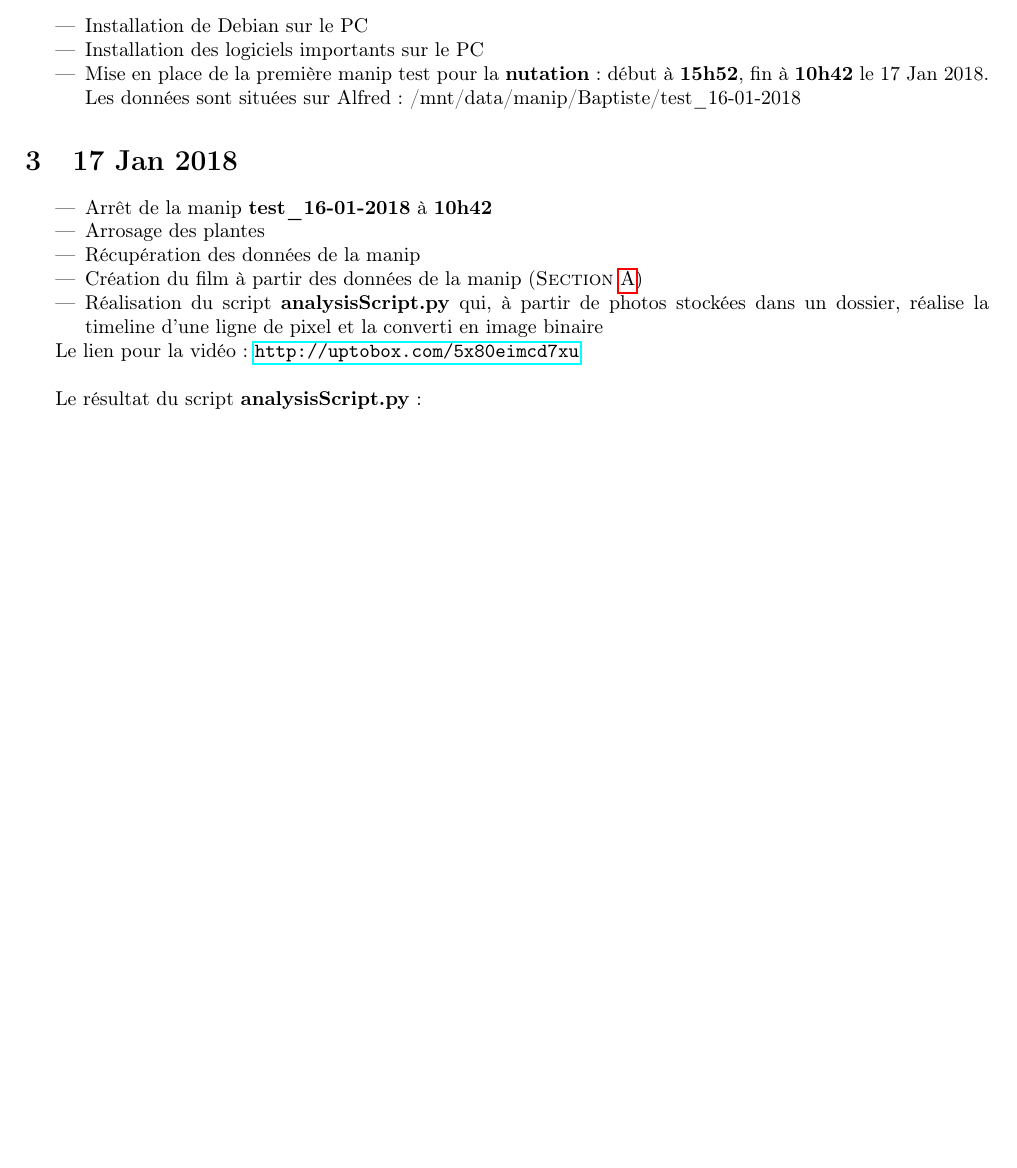
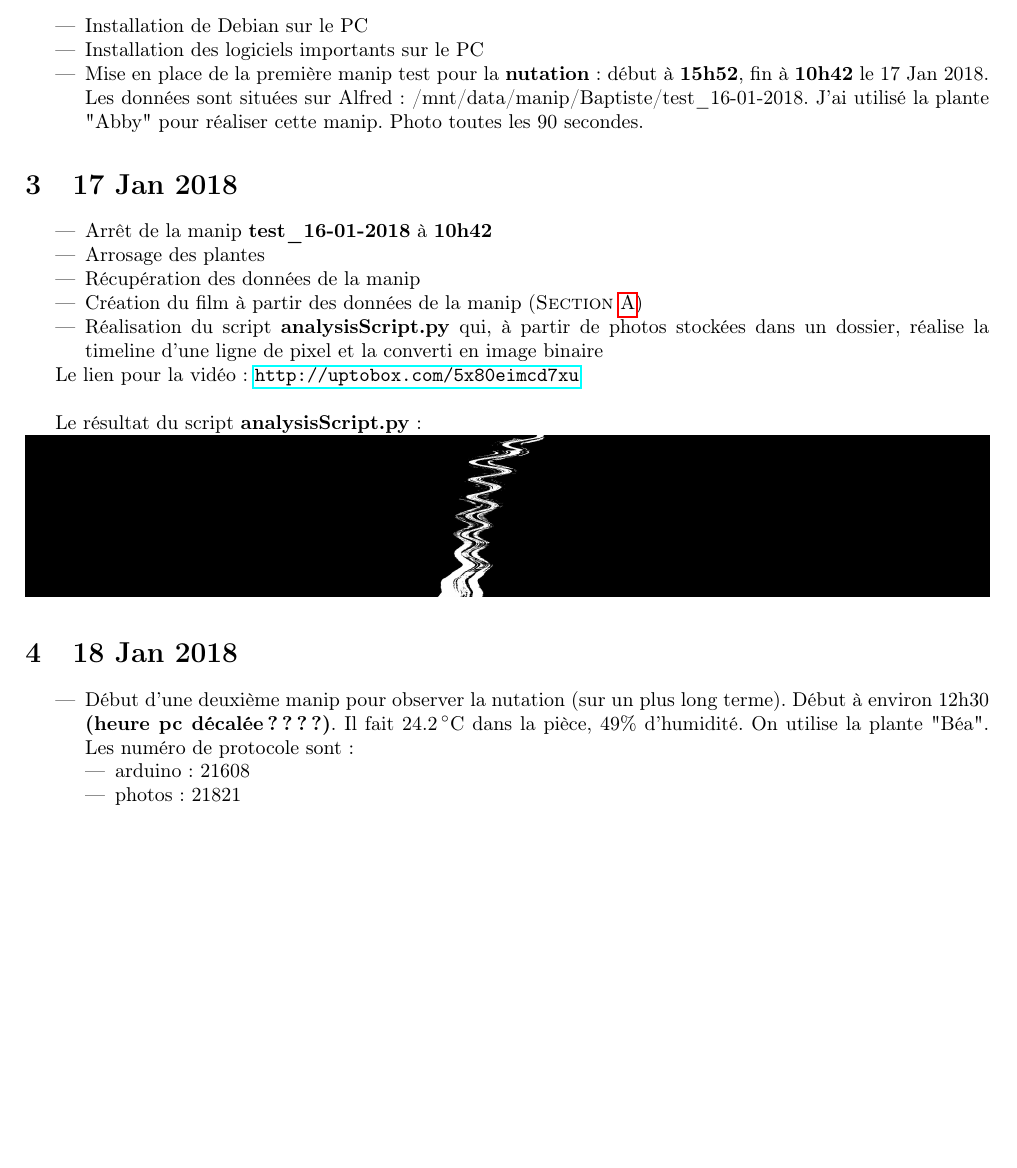
Before and after one commit to rougerbaptiste/LabNotebookMSC, a LaTeX document (labNotebook.tex): part of page 2 of 3, cut so that both start at the same text, the shorter picture padded with empty space. Compiled offline with pdfLaTeX.

Commit message:
Start 18 Jan 2018 with new expe + minor modif for degrees

```diff
--- a/labNotebook.tex
+++ b/labNotebook.tex
@@ -8,6 +8,7 @@
 \usepackage{graphicx}
 \usepackage{hyperref}
 \usepackage[left=2cm,right=2cm,top=2cm,bottom=2cm]{geometry}
+\usepackage{siunitx}
 \author{Baptiste Rouger}
 \title{Lab Notebook MSC}
 
@@ -38,7 +39,7 @@ Comment la fermeture des feuilles affecte la température de celles-ci ?
 \begin{itemize}
         \item Installation de Debian sur le PC
         \item Installation des logiciels importants sur le PC
-\item Mise en place de la première manip test pour la \textbf{nutation} : début à \textbf{15h52}, fin à \textbf{10h42} le 17 Jan 2018. Les données sont situées sur Alfred : /mnt/data/manip/Baptiste/test\_16-01-2018
+        \item Mise en place de la première manip test pour la \textbf{nutation} : début à \textbf{15h52}, fin à \textbf{10h42} le 17 Jan 2018. Les données sont situées sur Alfred : /mnt/data/manip/Baptiste/test\_16-01-2018. J'ai utilisé la plante "Abby" pour réaliser cette manip. Photo toutes les 90 secondes.
 \end{itemize}
 
 \section{17 Jan 2018}
@@ -55,6 +56,21 @@ Le lien pour la vidéo : \url{http://uptobox.com/5x80eimcd7xu}\\
 Le résultat du script \textbf{analysisScript.py} :\\
 \includegraphics[width = \linewidth]{imTLBWv1.jpg}
 
+\section{18 Jan 2018}
+\begin{itemize}
+        \item Début d'une deuxième manip pour observer la nutation (sur un plus long terme). Début à environ 12h30 \textbf{(heure pc décalée ????)}. Il fait \SI{24.2}{\celsius} dans la pièce, 49\% d'humidité. On utilise la plante "Béa". Les numéro de protocole sont :
+                \begin{itemize}
+                        \item arduino : 21608
+                        \item photos : 21821
+                \end{itemize}
+
+\end{itemize}
+
+
+
+
+
+
 
 \newpage
 \begin{center}
```
Also changed, not shown: labNotebook.pdf, 5 other files. Lines whose indentation alone changed are shown as unchanged.
